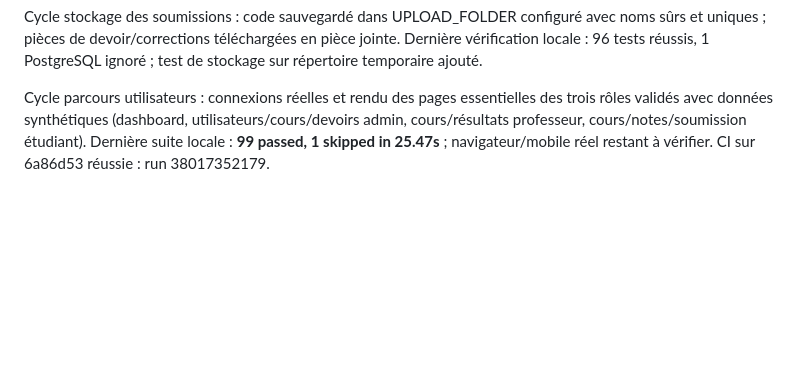
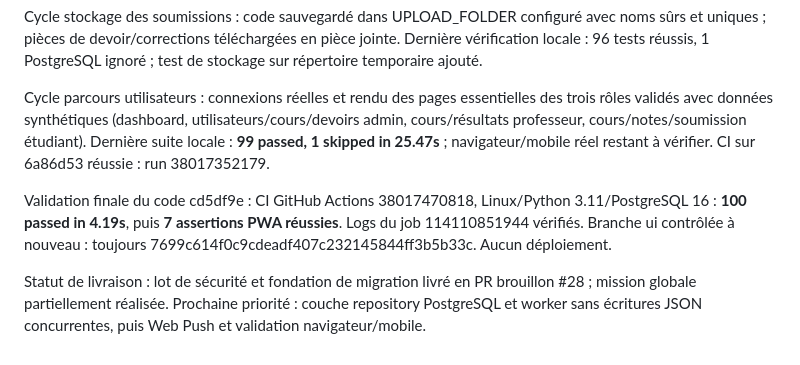
Before and after one commit to JonathanK-N/ULC-ICAM, a Markdown page: WORK_PROGRESS.md, the part around the change. Rendered like a GitHub page; blank space fills up the shorter version.

Commit message:
docs: record successful PostgreSQL CI and remaining scope

```diff
--- a/WORK_PROGRESS.md
+++ b/WORK_PROGRESS.md
@@ -43,3 +43,7 @@ Cycle 3 : cache PWA limité aux ressources publiques, anciens caches privés pur
 Cycle stockage des soumissions : code sauvegardé dans UPLOAD_FOLDER configuré avec noms sûrs et uniques ; pièces de devoir/corrections téléchargées en pièce jointe. Dernière vérification locale : 96 tests réussis, 1 PostgreSQL ignoré ; test de stockage sur répertoire temporaire ajouté.
 
 Cycle parcours utilisateurs : connexions réelles et rendu des pages essentielles des trois rôles validés avec données synthétiques (dashboard, utilisateurs/cours/devoirs admin, cours/résultats professeur, cours/notes/soumission étudiant). Dernière suite locale : **99 passed, 1 skipped in 25.47s** ; navigateur/mobile réel restant à vérifier. CI sur 6a86d53 réussie : run 38017352179.
+
+Validation finale du code cd5df9e : CI GitHub Actions 38017470818, Linux/Python 3.11/PostgreSQL 16 : **100 passed in 4.19s**, puis **7 assertions PWA réussies**. Logs du job 114110851944 vérifiés. Branche ui contrôlée à nouveau : toujours 7699c614f0c9cdeadf407c232145844ff3b5b33c. Aucun déploiement.
+
+Statut de livraison : lot de sécurité et fondation de migration livré en PR brouillon #28 ; mission globale partiellement réalisée. Prochaine priorité : couche repository PostgreSQL et worker sans écritures JSON concurrentes, puis Web Push et validation navigateur/mobile.
```
Also changed, not shown: TEST_REPORT.md (+2 -0 lines).
